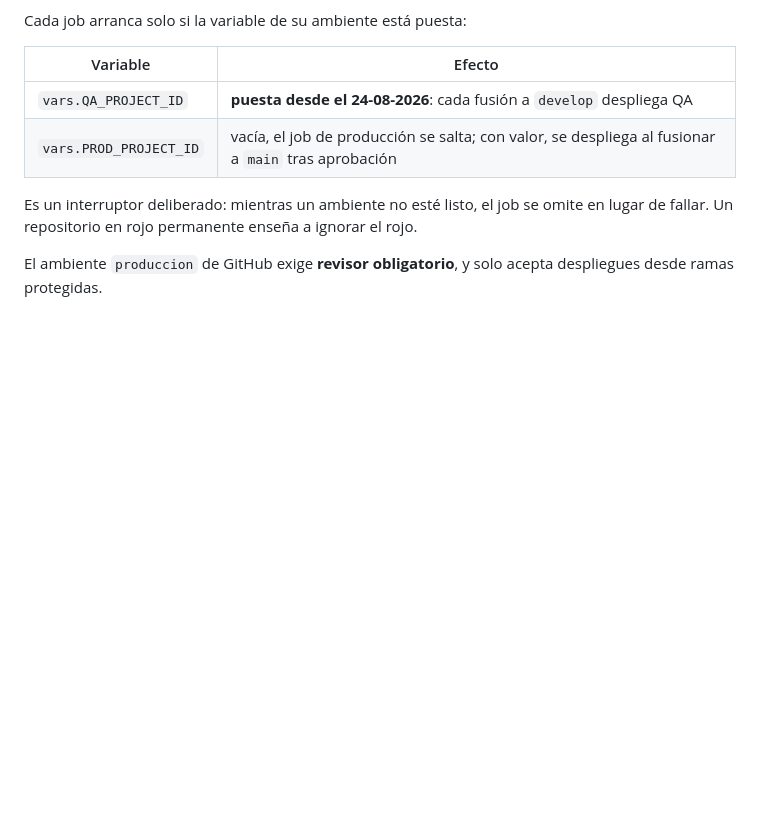
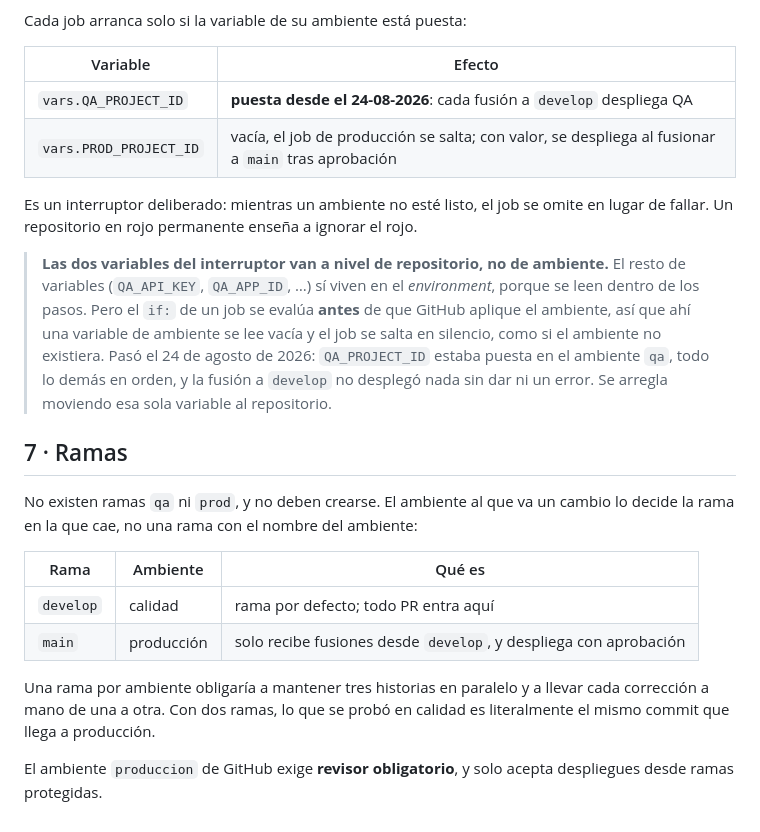
Before and after one commit to eurizara/sian-notificaciones-catedraticos, a Markdown page: docs/11-ambientes.md, the part around the change. GitHub-like rendering; blank space fills up the shorter version.

Commit message:
Documenta el alcance de las variables del interruptor y la política de ramas
El interruptor que enciende cada ambiente estaba puesto en el
*environment* de GitHub, y no funcionó: el `if:` de un job se evalúa
antes de que GitHub aplique el ambiente, así que la variable se lee
vacía y el job se salta en silencio. La fusión a `develop` no desplegó
nada y no dio ni un error. `QA_PROJECT_ID` pasa al repositorio; el resto
de variables se queda en el ambiente, porque esas sí se leen dentro de
los pasos.

Se agrega además la sección de ramas, porque la ausencia de ramas `qa` y
`prod` se lee como un olvido y no lo es: el ambiente lo decide la rama en
la que cae el cambio. Con dos ramas, lo que se probó en calidad es
literalmente el mismo commit que llega a producción.

Co-Authored-By: Claude Opus 5 <noreply@anthropic.com>

```diff
--- a/docs/11-ambientes.md
+++ b/docs/11-ambientes.md
@@ -162,5 +162,28 @@ Cada job arranca solo si la variable de su ambiente está puesta:
 Es un interruptor deliberado: mientras un ambiente no esté listo, el job se omite en
 lugar de fallar. Un repositorio en rojo permanente enseña a ignorar el rojo.
 
+> **Las dos variables del interruptor van a nivel de repositorio, no de ambiente.** El
+> resto de variables (`QA_API_KEY`, `QA_APP_ID`, …) sí viven en el *environment*, porque
+> se leen dentro de los pasos. Pero el `if:` de un job se evalúa **antes** de que GitHub
+> aplique el ambiente, así que ahí una variable de ambiente se lee vacía y el job se
+> salta en silencio, como si el ambiente no existiera. Pasó el 24 de agosto de 2026:
+> `QA_PROJECT_ID` estaba puesta en el ambiente `qa`, todo lo demás en orden, y la fusión
+> a `develop` no desplegó nada sin dar ni un error. Se arregla moviendo esa sola variable
+> al repositorio.
+
+## 7 · Ramas
+
+No existen ramas `qa` ni `prod`, y no deben crearse. El ambiente al que va un cambio lo
+decide la rama en la que cae, no una rama con el nombre del ambiente:
+
+| Rama | Ambiente | Qué es |
+|---|---|---|
+| `develop` | calidad | rama por defecto; todo PR entra aquí |
+| `main` | producción | solo recibe fusiones desde `develop`, y despliega con aprobación |
+
+Una rama por ambiente obligaría a mantener tres historias en paralelo y a llevar cada
+corrección a mano de una a otra. Con dos ramas, lo que se probó en calidad es
+literalmente el mismo commit que llega a producción.
+
 El ambiente `produccion` de GitHub exige **revisor obligatorio**, y solo acepta
 despliegues desde ramas protegidas.
```
Also changed, not shown: docs/06-guia-despliegue.md (+5 -0 lines).
